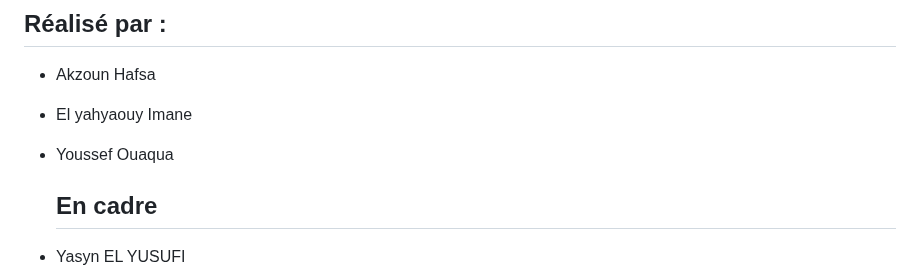
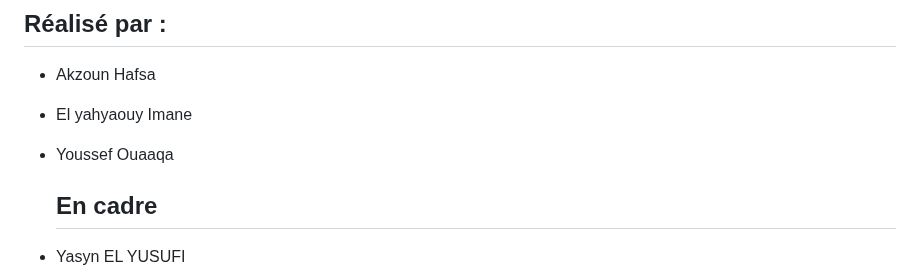
Before and after one commit to hafsakzoun/flask_Prediction, a Markdown page: README.md, the part around the change. Drawn GitHub-style.

```diff
--- a/README.md
+++ b/README.md
@@ -7,7 +7,7 @@
 
 - Akzoun Hafsa
 - El yahyaouy Imane
-- Youssef Ouaqua
+- Youssef Ouaaqa
 
 
   ##  En cadre
```
